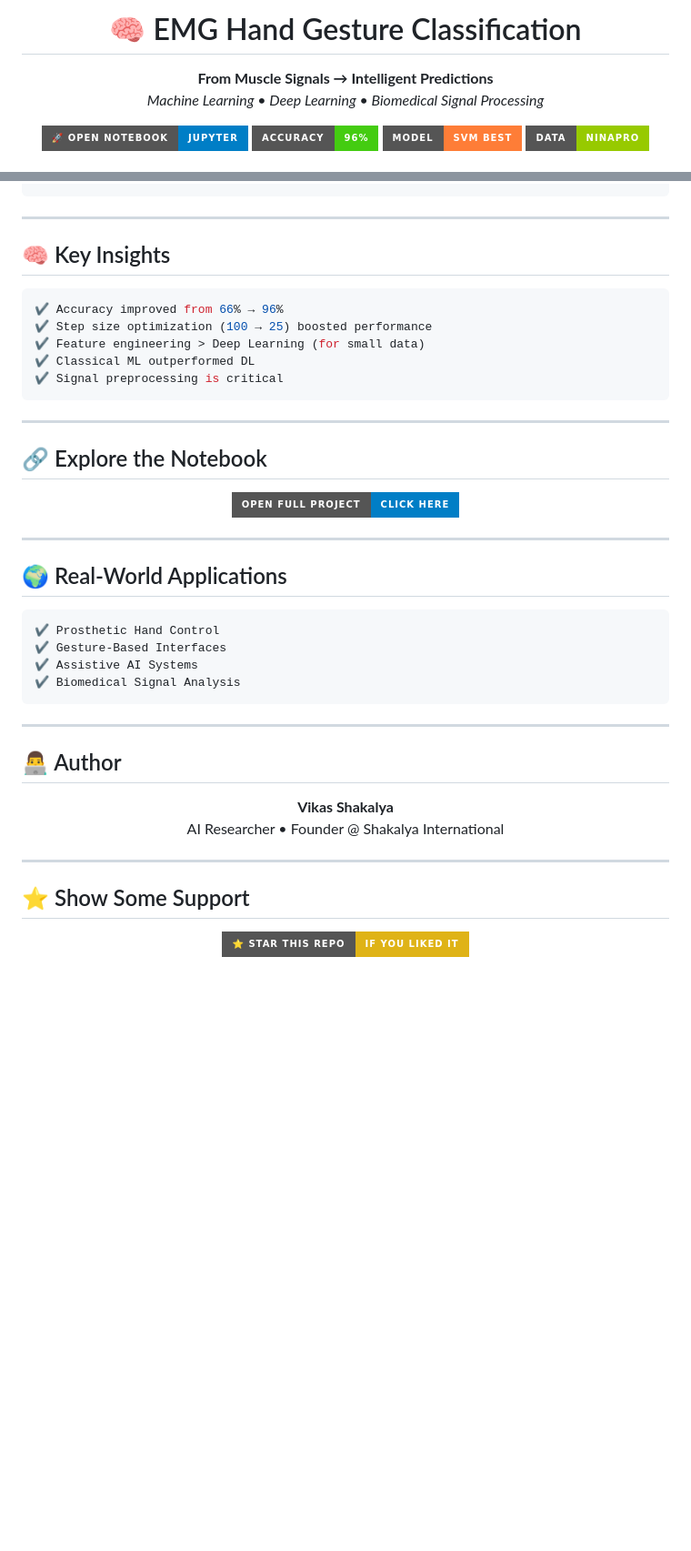
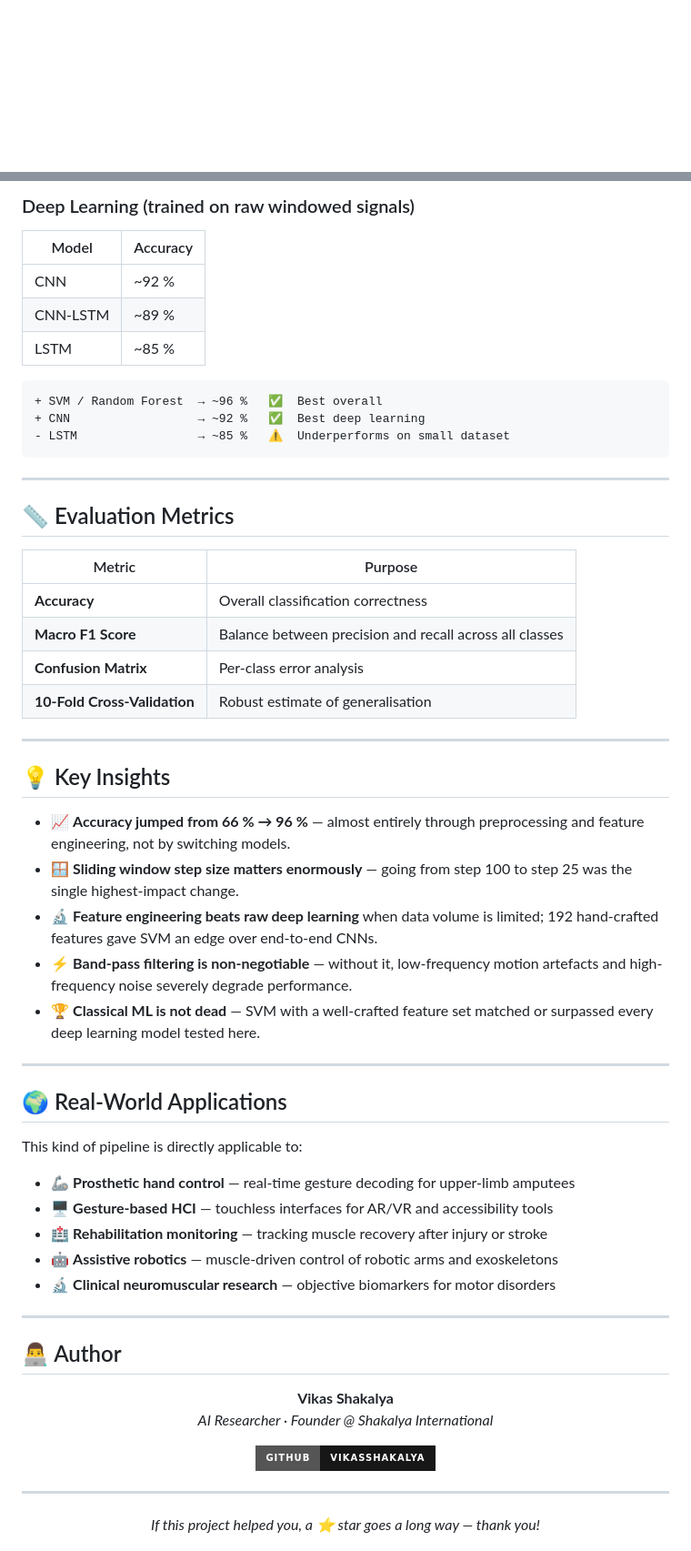
Before and after one commit to vikasshakalya/emg-classification, a Markdown page: README.md, 2 parts joined by grey strips. Shown at 91% size. GitHub-like rendering; badges without logos; blank space fills up the shorter version.

````diff
--- a/README.md
+++ b/README.md
@@ -1,18 +0,0 @@
-<!-- ================= HERO SECTION ================= -->
-
-<h1 align="center">🧠 EMG Hand Gesture Classification</h1>
-
-<p align="center">
-  <b>From Muscle Signals → Intelligent Predictions</b><br>
-  <i>Machine Learning • Deep Learning • Biomedical Signal Processing</i>
-</p>
-
-<p align="center">
-  <a href="https://github.com/vikasshakalya/emg-classification/blob/main/NinaPro_DB5_Fixed_Final.ipynb">
-    <img src="https://img.shields.io/badge/🚀%20Open%20Notebook-Jupyter-blue?style=for-the-badge"/>
-  </a>
-  <img src="https://img.shields.io/badge/Accuracy-96%25-success?style=for-the-badge"/>
-  <img src="https://img.shields.io/badge/Model-SVM%20Best-orange?style=for-the-badge"/>
-  <img src="https://img.shields.io/badge/Data-NinaPro-green?style=for-the-badge"/>
-</p>
-
@@ -111,52 +134,68 @@ Cross Validation # 10-Fold reliability
+### Deep Learning (trained on raw windowed signals)
+
+| Model | Accuracy |
+|-------|----------|
+| CNN | ~92 % |
+| CNN-LSTM | ~89 % |
+| LSTM | ~85 % |
+
+```diff
++ SVM / Random Forest  → ~96 %   ✅  Best overall
++ CNN                  → ~92 %   ✅  Best deep learning
+- LSTM                 → ~85 %   ⚠️  Underperforms on small dataset
 ```
 
 ---
 
-## 🧠 Key Insights
+## 📏 Evaluation Metrics
 
-```bash
-✔ Accuracy improved from 66% → 96%
-✔ Step size optimization (100 → 25) boosted performance
-✔ Feature engineering > Deep Learning (for small data)
-✔ Classical ML outperformed DL
-✔ Signal preprocessing is critical
-```
+| Metric | Purpose |
+|--------|---------|
+| **Accuracy** | Overall classification correctness |
+| **Macro F1 Score** | Balance between precision and recall across all classes |
+| **Confusion Matrix** | Per-class error analysis |
+| **10-Fold Cross-Validation** | Robust estimate of generalisation |
 
 ---
 
-## 🔗 Explore the Notebook
+## 💡 Key Insights
 
-<p align="center">
-  <a href="https://github.com/vikasshakalya/emg-classification/blob/main/NinaPro_DB5_Fixed_Final.ipynb">
-    <img src="https://img.shields.io/badge/Open%20Full%20Project-Click%20Here-blue?style=for-the-badge"/>
-  </a>
-</p>
+- 📈 **Accuracy jumped from 66 % → 96 %** — almost entirely through preprocessing and feature engineering, not by switching models.
+- 🪟 **Sliding window step size matters enormously** — going from step 100 to step 25 was the single highest-impact change.
+- 🔬 **Feature engineering beats raw deep learning** when data volume is limited; 192 hand-crafted features gave SVM an edge over end-to-end CNNs.
+- ⚡ **Band-pass filtering is non-negotiable** — without it, low-frequency motion artefacts and high-frequency noise severely degrade performance.
+- 🏆 **Classical ML is not dead** — SVM with a well-crafted feature set matched or surpassed every deep learning model tested here.
 
 ---
 
 ## 🌍 Real-World Applications
 
-```bash
-✔ Prosthetic Hand Control
-✔ Gesture-Based Interfaces
-✔ Assistive AI Systems
-✔ Biomedical Signal Analysis
-```
+This kind of pipeline is directly applicable to:
+
+- 🦾 **Prosthetic hand control** — real-time gesture decoding for upper-limb amputees
+- 🖥️ **Gesture-based HCI** — touchless interfaces for AR/VR and accessibility tools
+- 🏥 **Rehabilitation monitoring** — tracking muscle recovery after injury or stroke
+- 🤖 **Assistive robotics** — muscle-driven control of robotic arms and exoskeletons
+- 🔬 **Clinical neuromuscular research** — objective biomarkers for motor disorders
 
 ---
 
 ## 👨‍💻 Author
 
-<p align="center">
-  <b>Vikas Shakalya</b><br>
-  AI Researcher • Founder @ Shakalya International
-</p>
+<div align="center">
+
+**Vikas Shakalya**
+*AI Researcher · Founder @ Shakalya International*
+
+<a href="https://github.com/vikasshakalya">
+  <img src="https://img.shields.io/badge/GitHub-vikasshakalya-181717?style=for-the-badge&logo=github"/>
+</a>
+
+</div>
 
 ---
 
-## ⭐ Show Some Support
+<div align="center">
 
-<p align="center">
-  <img src="https://img.shields.io/badge/⭐%20Star%20This%20Repo-If%20You%20Liked%20It-yellow?style=for-the-badge"/>
-</p>
+*If this project helped you, a ⭐ star goes a long way — thank you!*
 
````
Also changed, not shown: other parts of README.md (+121 -80 lines).
